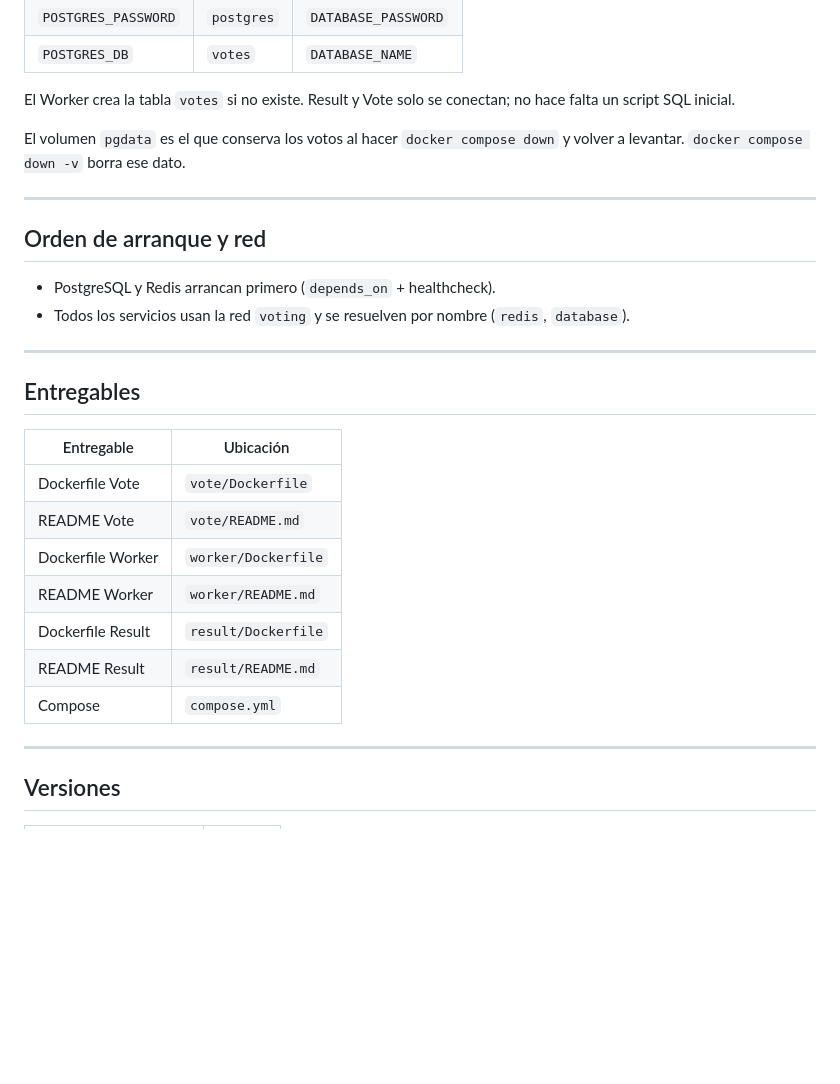
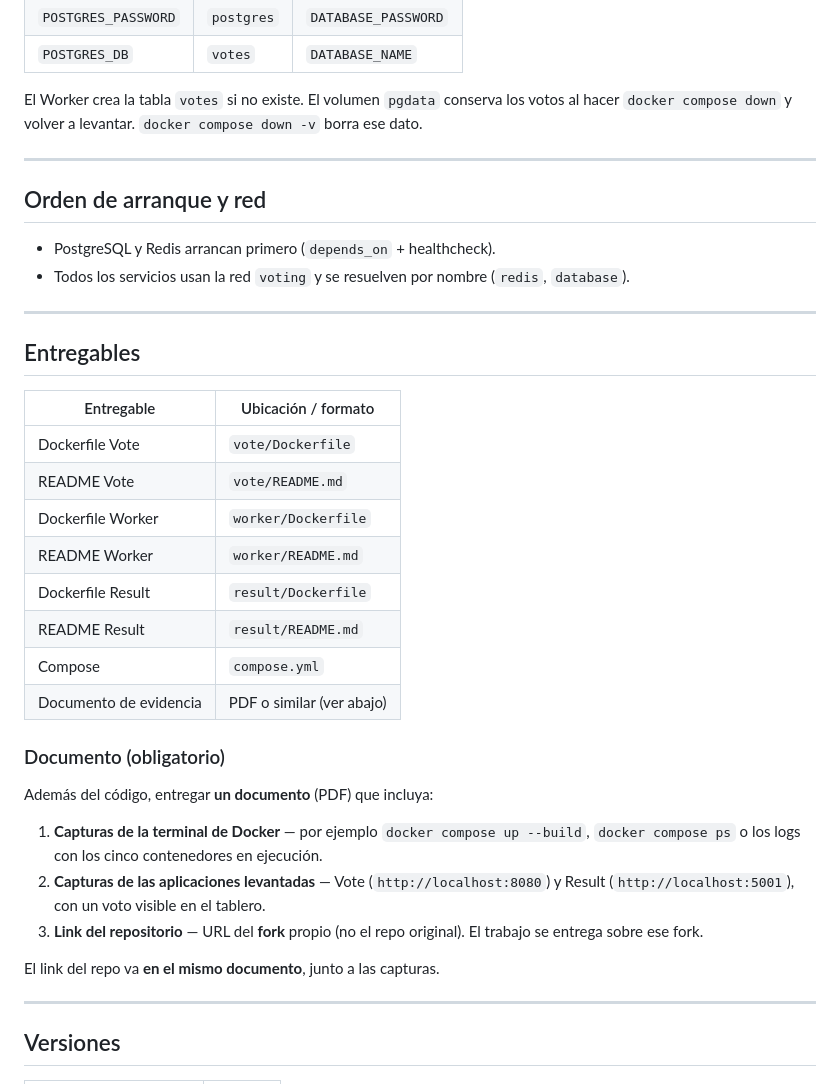
Before and after one commit to SergioMendozaSis-dev/voting-app-2, a Markdown page: README.md, the part around one of its changes. GitHub-like rendering; blank space fills up the shorter version.

```diff
--- a/README.md
+++ b/README.md
@@ -186,9 +165,7 @@ Es la misma idea que en las prácticas: imagen oficial, usuario, contraseña, no
 | `POSTGRES_PASSWORD` | `postgres` | `DATABASE_PASSWORD` |
 | `POSTGRES_DB` | `votes` | `DATABASE_NAME` |
 
-El Worker crea la tabla `votes` si no existe. Result y Vote solo se conectan; no hace falta un script SQL inicial.
-
-El volumen `pgdata` es el que conserva los votos al hacer `docker compose down` y volver a levantar. `docker compose down -v` borra ese dato.
+El Worker crea la tabla `votes` si no existe. El volumen `pgdata` conserva los votos al hacer `docker compose down` y volver a levantar. `docker compose down -v` borra ese dato.
 
 ---
 
@@ -201,8 +178,8 @@ El volumen `pgdata` es el que conserva los votos al hacer `docker compose down`
 
 ## Entregables
 
-| Entregable | Ubicación |
-|------------|-----------|
+| Entregable | Ubicación / formato |
+|------------|---------------------|
 | Dockerfile Vote | `vote/Dockerfile` |
 | README Vote | `vote/README.md` |
 | Dockerfile Worker | `worker/Dockerfile` |
@@ -210,6 +187,17 @@ El volumen `pgdata` es el que conserva los votos al hacer `docker compose down`
 | Dockerfile Result | `result/Dockerfile` |
 | README Result | `result/README.md` |
 | Compose | `compose.yml` |
+| Documento de evidencia | PDF o similar (ver abajo) |
+
+### Documento (obligatorio)
+
+Además del código, entregar **un documento** (PDF) que incluya:
+
+1. **Capturas de la terminal de Docker** — por ejemplo `docker compose up --build`, `docker compose ps` o los logs con los cinco contenedores en ejecución.
+2. **Capturas de las aplicaciones levantadas** — Vote (`http://localhost:8080`) y Result (`http://localhost:5001`), con un voto visible en el tablero.
+3. **Link del repositorio** — URL del **fork** propio (no el repo original). El trabajo se entrega sobre ese fork.
+
+El link del repo va **en el mismo documento**, junto a las capturas.
 
 ---
 
```
Also changed, not shown: other parts of README.md (+34 -55 lines).
